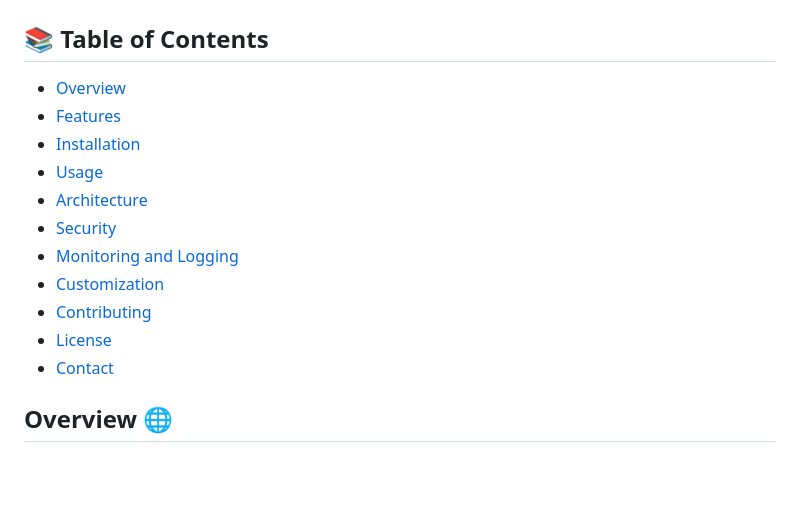
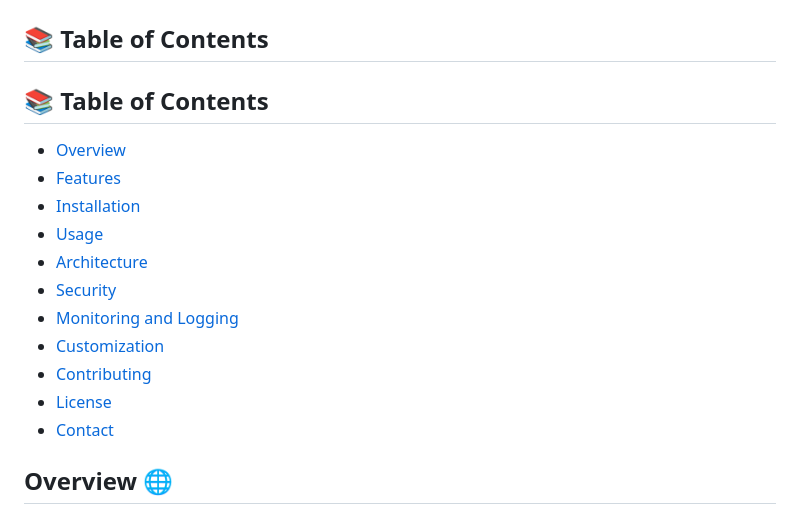
Before and after one commit to Sibi-Git/AWS-Portfolio-Builder, a Markdown page: README.md, the part around the change. Drawn GitHub-style; blank space fills up the shorter version.

```diff
--- a/README.md
+++ b/README.md
@@ -1,17 +1,18 @@
 # Portfolio Website Template with AWS Hosting 🎨
 
 ## 📚 Table of Contents
-- [Overview](#overview)
-- [Features](#features)
-- [Installation](#installation)
-- [Usage](#usage)
-- [Architecture](#architecture)
-- [Security](#security)
-- [Monitoring and Logging](#monitoring-and-logging)
-- [Customization](#customization)
-- [Contributing](#contributing)
-- [License](#license)
-- [Contact](#contact)
+## 📚 Table of Contents
+- [Overview](#overview-🌐)
+- [Features](#features-✨)
+- [Installation](#installation-🛠️)
+- [Usage](#usage-💻)
+- [Architecture](#architecture-🏗️)
+- [Security](#security-🔒)
+- [Monitoring and Logging](#monitoring-and-logging-📊)
+- [Customization](#customization-🎨)
+- [Contributing](#contributing-🤝)
+- [License](#license-📄)
+- [Contact](#contact-📧)
 
 ## Overview 🌐
 This project showcases a customizable portfolio website template hosted on AWS. The template is designed to be flexible and adaptable for various professional profiles, with a focus on a freelance photographer's portfolio. It leverages AWS services like EC2, Elastic Load Balancing (ELB), and Auto Scaling to ensure high availability and scalability.
```
